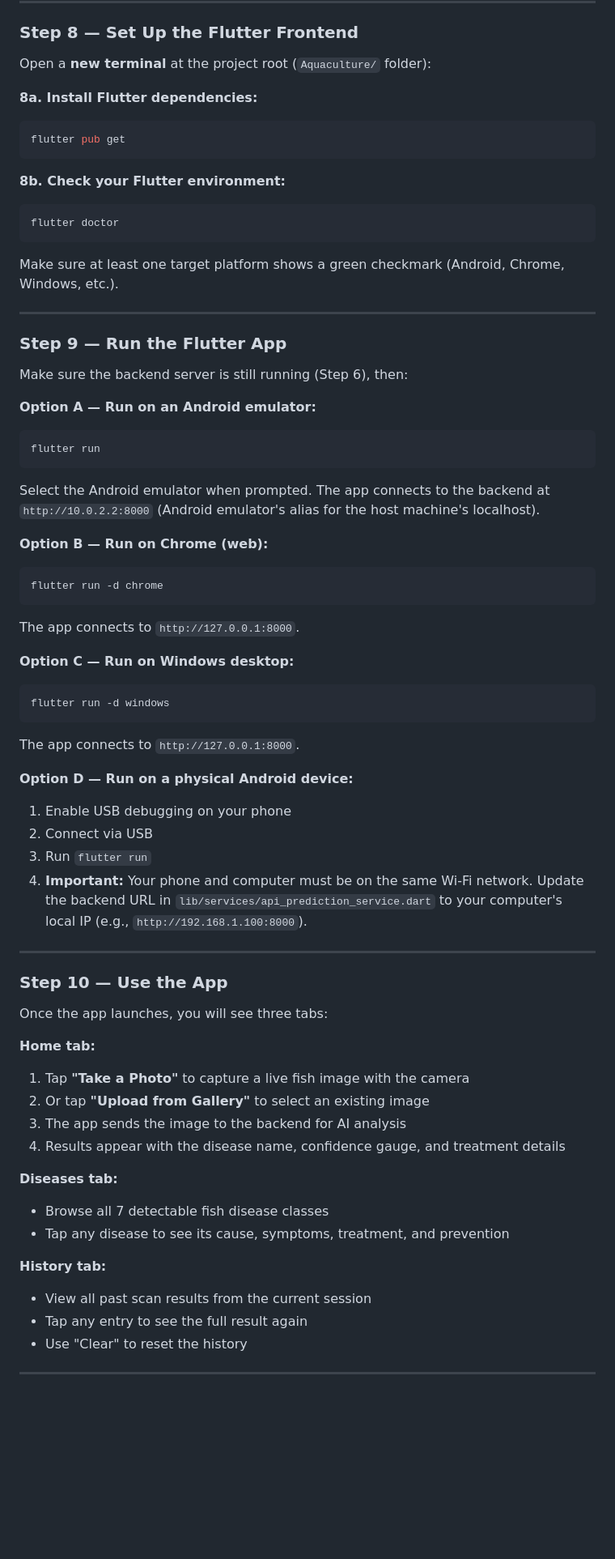
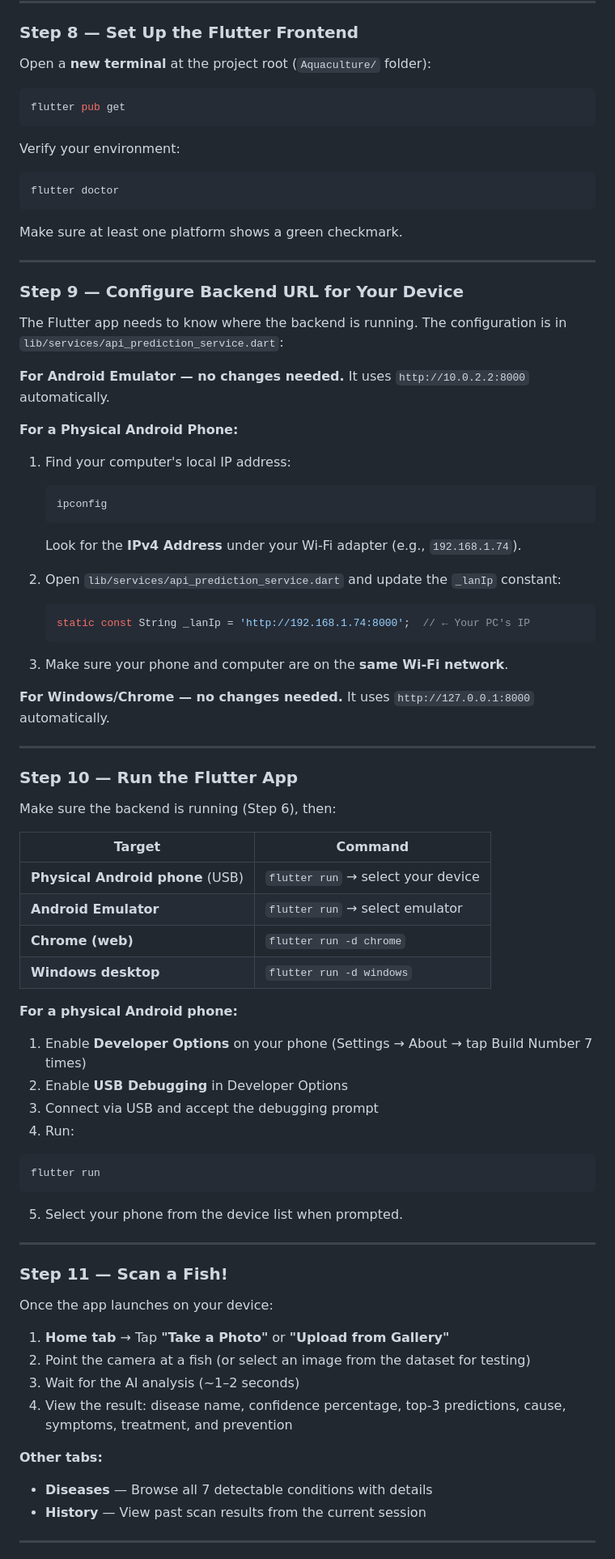
Before and after one commit to ATU-TechAI-Research-Hub/Fish_Disease_Detection-Flutter, a Markdown page: README.md, the part around one of its changes. Shown at 81% size. Rendered like a GitHub page; blank space fills up the shorter version.

Commit message:
Rewrite README with accurate step-by-step setup guide
Made-with: Cursor

````diff
--- a/README.md
+++ b/README.md
@@ -378,77 +387,87 @@ Predict: {
 
 Open a **new terminal** at the project root (`Aquaculture/` folder):
 
-**8a. Install Flutter dependencies:**
-
 ```bash
 flutter pub get
 ```
 
-**8b. Check your Flutter environment:**
+Verify your environment:
 
 ```bash
 flutter doctor
 ```
 
-Make sure at least one target platform shows a green checkmark (Android, Chrome, Windows, etc.).
+Make sure at least one platform shows a green checkmark.
 
 ---
 
-### Step 9 — Run the Flutter App
+### Step 9 — Configure Backend URL for Your Device
 
-Make sure the backend server is still running (Step 6), then:
+The Flutter app needs to know where the backend is running. The configuration is in `lib/services/api_prediction_service.dart`:
 
-**Option A — Run on an Android emulator:**
+**For Android Emulator — no changes needed.** It uses `http://10.0.2.2:8000` automatically.
+
+**For a Physical Android Phone:**
+
+1. Find your computer's local IP address:
+
+   ```powershell
+   ipconfig
+   ```
+
+   Look for the **IPv4 Address** under your Wi-Fi adapter (e.g., `192.168.1.74`).
+
+2. Open `lib/services/api_prediction_service.dart` and update the `_lanIp` constant:
+
+   ```dart
+   static const String _lanIp = 'http://192.168.1.74:8000';  // ← Your PC's IP
+   ```
+
+3. Make sure your phone and computer are on the **same Wi-Fi network**.
+
+**For Windows/Chrome — no changes needed.** It uses `http://127.0.0.1:8000` automatically.
+
+---
+
+### Step 10 — Run the Flutter App
+
+Make sure the backend is running (Step 6), then:
+
+| Target | Command |
+|--------|---------|
+| **Physical Android phone** (USB) | `flutter run` → select your device |
+| **Android Emulator** | `flutter run` → select emulator |
+| **Chrome (web)** | `flutter run -d chrome` |
+| **Windows desktop** | `flutter run -d windows` |
+
+**For a physical Android phone:**
+
+1. Enable **Developer Options** on your phone (Settings → About → tap Build Number 7 times)
+2. Enable **USB Debugging** in Developer Options
+3. Connect via USB and accept the debugging prompt
+4. Run:
 
 ```bash
 flutter run
 ```
 
-Select the Android emulator when prompted. The app connects to the backend at `http://10.0.2.2:8000` (Android emulator's alias for the host machine's localhost).
-
-**Option B — Run on Chrome (web):**
-
-```bash
-flutter run -d chrome
-```
-
-The app connects to `http://127.0.0.1:8000`.
-
-**Option C — Run on Windows desktop:**
-
-```bash
-flutter run -d windows
-```
-
-The app connects to `http://127.0.0.1:8000`.
-
-**Option D — Run on a physical Android device:**
-
-1. Enable USB debugging on your phone
-2. Connect via USB
-3. Run `flutter run`
-4. **Important:** Your phone and computer must be on the same Wi-Fi network. Update the backend URL in `lib/services/api_prediction_service.dart` to your computer's local IP (e.g., `http://192.168.1.100:8000`).
+5. Select your phone from the device list when prompted.
 
 ---
 
-### Step 10 — Use the App
+### Step 11 — Scan a Fish!
 
-Once the app launches, you will see three tabs:
+Once the app launches on your device:
 
-**Home tab:**
-1. Tap **"Take a Photo"** to capture a live fish image with the camera
-2. Or tap **"Upload from Gallery"** to select an existing image
-3. The app sends the image to the backend for AI analysis
-4. Results appear with the disease name, confidence gauge, and treatment details
+1. **Home tab** → Tap **"Take a Photo"** or **"Upload from Gallery"**
+2. Point the camera at a fish (or select an image from the dataset for testing)
+3. Wait for the AI analysis (~1–2 seconds)
+4. View the result: disease name, confidence percentage, top-3 predictions, cause, symptoms, treatment, and prevention
 
-**Diseases tab:**
-- Browse all 7 detectable fish disease classes
-- Tap any disease to see its cause, symptoms, treatment, and prevention
+**Other tabs:**
 
-**History tab:**
-- View all past scan results from the current session
-- Tap any entry to see the full result again
-- Use "Clear" to reset the history
+- **Diseases** — Browse all 7 detectable conditions with details
+- **History** — View past scan results from the current session
 
 ---
 
````
Also changed, not shown: other parts of README.md (+221 -216 lines).
